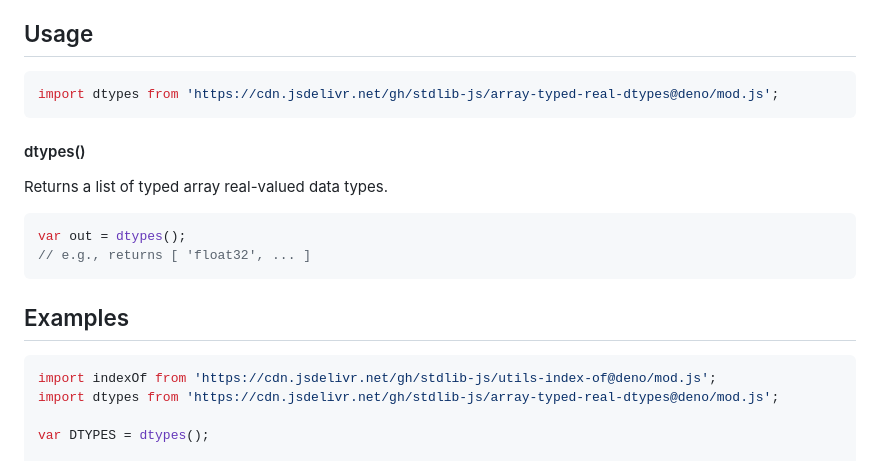
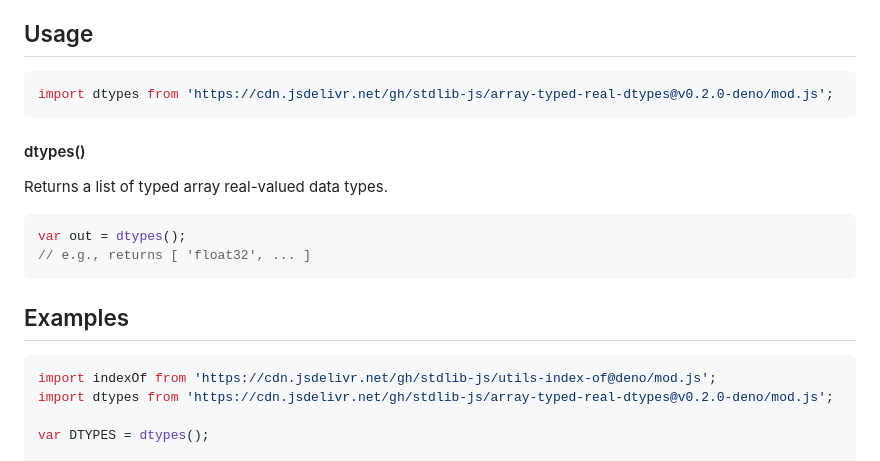
Before and after one commit to stdlib-js/array-typed-real-dtypes, a Markdown page: README.md, the part around the change. GitHub-like rendering.

Commit message:
Update README.md for Deno bundle v0.2.0

````diff
--- a/README.md
+++ b/README.md
@@ -52,7 +52,7 @@ limitations under the License.
 ## Usage
 
 ```javascript
-import dtypes from 'https://cdn.jsdelivr.net/gh/stdlib-js/array-typed-real-dtypes@deno/mod.js';
+import dtypes from 'https://cdn.jsdelivr.net/gh/stdlib-js/array-typed-real-dtypes@v0.2.0-deno/mod.js';
 ```
 
 #### dtypes()
@@ -86,7 +86,7 @@ var out = dtypes();
 
 ```javascript
 import indexOf from 'https://cdn.jsdelivr.net/gh/stdlib-js/utils-index-of@deno/mod.js';
-import dtypes from 'https://cdn.jsdelivr.net/gh/stdlib-js/array-typed-real-dtypes@deno/mod.js';
+import dtypes from 'https://cdn.jsdelivr.net/gh/stdlib-js/array-typed-real-dtypes@v0.2.0-deno/mod.js';
 
 var DTYPES = dtypes();
 
````
